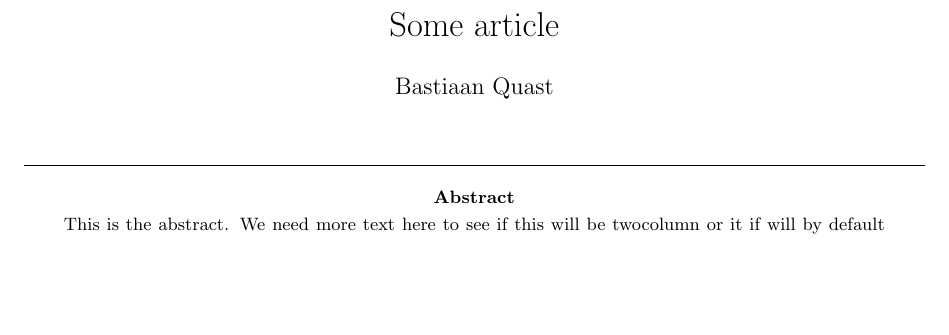
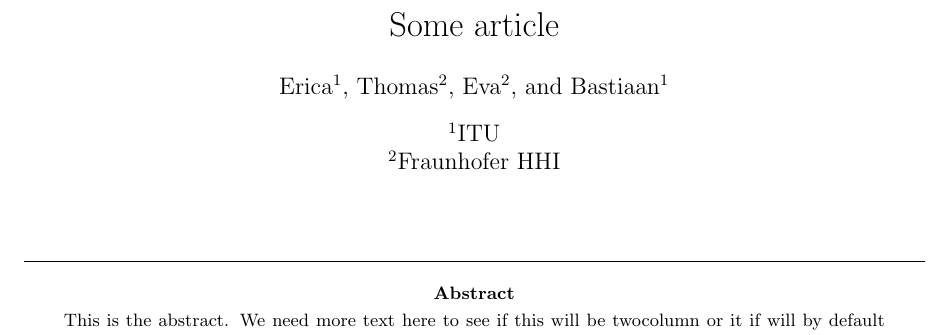
Before and after one commit to bquast/ITU-Journal-2022-template, a LaTeX paper (template.tex): part of page 1 of 3, cut so that both start at the same text, the shorter picture padded with empty space. Compiled offline with pdfLaTeX.

Commit message:
add authorblk package

```diff
--- a/template.tex
+++ b/template.tex
@@ -1,5 +1,6 @@
 \documentclass[10pt,a4paper,twocolumn]{article}
 \usepackage[backend=biber,natbib=true,style=numeric,maxnames=50,sorting=none]{biblatex}
+\usepackage{authblk}
 \usepackage{fancyhdr}
 % the below lines starting with pdf are probably not needed, since overwritten when making the final PDF
 \usepackage[pdfauthor={Bastiaan Quast},
@@ -18,7 +19,13 @@
 \addbibresource{bibliography-file.bib}
 
 \title{Some article}
-\author{Bastiaan Quast}
+\author[1]{Erica}
+\author[2]{Thomas}
+\author[2]{Eva}
+\author[1]{Bastiaan}
+
+\affil[1]{ITU}
+\affil[2]{Fraunhofer HHI}
 
 \begin{document}
 
```
Also changed, not shown: template.pdf.
